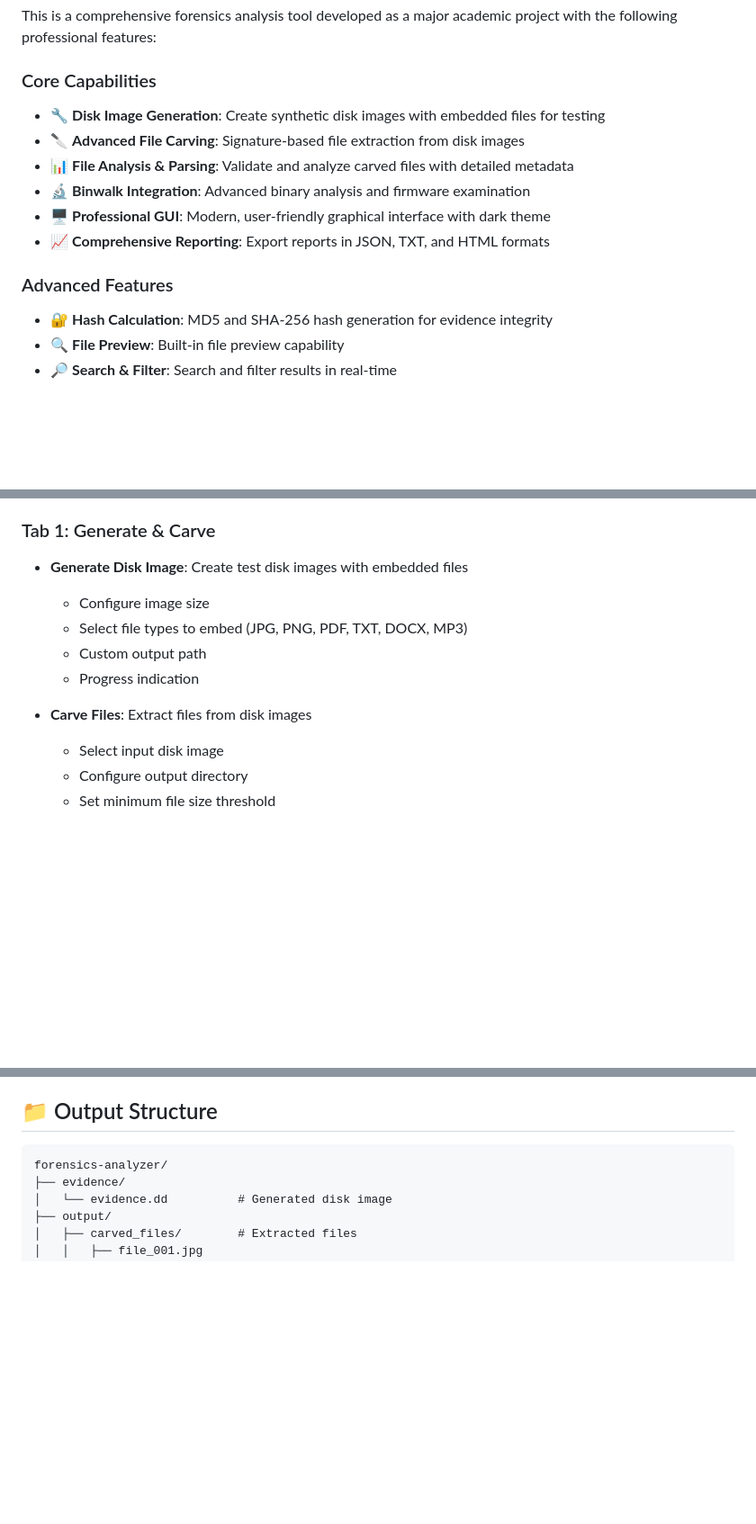
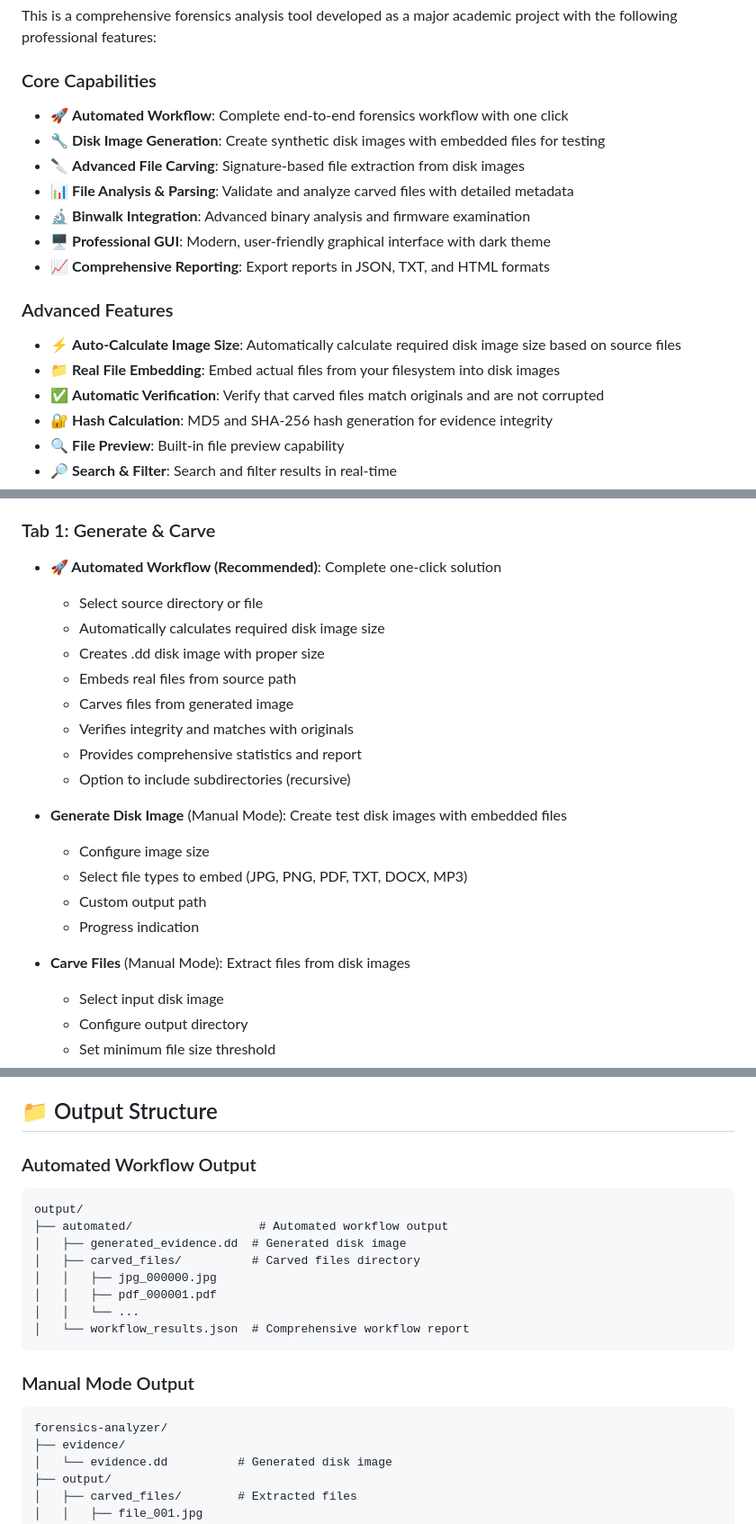
Before and after one commit to parththakar2003/forensics_analyzer, a Markdown page: forensics-analyzer/README.md, 3 parts joined by grey strips. Shown at 90% size. Drawn GitHub-style; blank space fills up the shorter version.

````diff
--- a/forensics-analyzer/README.md
+++ b/forensics-analyzer/README.md
@@ -7,6 +7,7 @@ A comprehensive and professional digital forensics and file carving analysis too
 This is a comprehensive forensics analysis tool developed as a major academic project with the following professional features:
 
 ### Core Capabilities
+- 🚀 **Automated Workflow**: Complete end-to-end forensics workflow with one click
 - 🔧 **Disk Image Generation**: Create synthetic disk images with embedded files for testing
 - 🔪 **Advanced File Carving**: Signature-based file extraction from disk images
 - 📊 **File Analysis & Parsing**: Validate and analyze carved files with detailed metadata
@@ -15,6 +16,9 @@ This is a comprehensive forensics analysis tool developed as a major academic pr
 - 📈 **Comprehensive Reporting**: Export reports in JSON, TXT, and HTML formats
 
 ### Advanced Features
+- ⚡ **Auto-Calculate Image Size**: Automatically calculate required disk image size based on source files
+- 📁 **Real File Embedding**: Embed actual files from your filesystem into disk images
+- ✅ **Automatic Verification**: Verify that carved files match originals and are not corrupted
 - 🔐 **Hash Calculation**: MD5 and SHA-256 hash generation for evidence integrity
 - 🔍 **File Preview**: Built-in file preview capability
 - 🔎 **Search & Filter**: Search and filter results in real-time
@@ -34,13 +38,24 @@ This is a comprehensive forensics analysis tool developed as a major academic pr
 - **Status Bar**: Current operation status at a glance
 
 ### Tab 1: Generate & Carve
-- **Generate Disk Image**: Create test disk images with embedded files
+
+- **🚀 Automated Workflow (Recommended)**: Complete one-click solution
+  - Select source directory or file
+  - Automatically calculates required disk image size
+  - Creates .dd disk image with proper size
+  - Embeds real files from source path
+  - Carves files from generated image
+  - Verifies integrity and matches with originals
+  - Provides comprehensive statistics and report
+  - Option to include subdirectories (recursive)
+
+- **Generate Disk Image** (Manual Mode): Create test disk images with embedded files
   - Configure image size
   - Select file types to embed (JPG, PNG, PDF, TXT, DOCX, MP3)
   - Custom output path
   - Progress indication
 
-- **Carve Files**: Extract files from disk images
+- **Carve Files** (Manual Mode): Extract files from disk images
   - Select input disk image
   - Configure output directory
   - Set minimum file size threshold
@@ -191,6 +250,19 @@ python src/main.py
 
 ## 📁 Output Structure
 
+### Automated Workflow Output
+```
+output/
+├── automated/                  # Automated workflow output
+│   ├── generated_evidence.dd  # Generated disk image
+│   ├── carved_files/          # Carved files directory
+│   │   ├── jpg_000000.jpg
+│   │   ├── pdf_000001.pdf
+│   │   └── ...
+│   └── workflow_results.json  # Comprehensive workflow report
+```
+
+### Manual Mode Output
 ```
 forensics-analyzer/
 ├── evidence/
````
Also changed, not shown: other parts of forensics-analyzer/README.md (+93 -2 lines), forensics-analyzer/AUTOMATED_WORKFLOW_GUIDE.md (added, +232 -0 lines).
